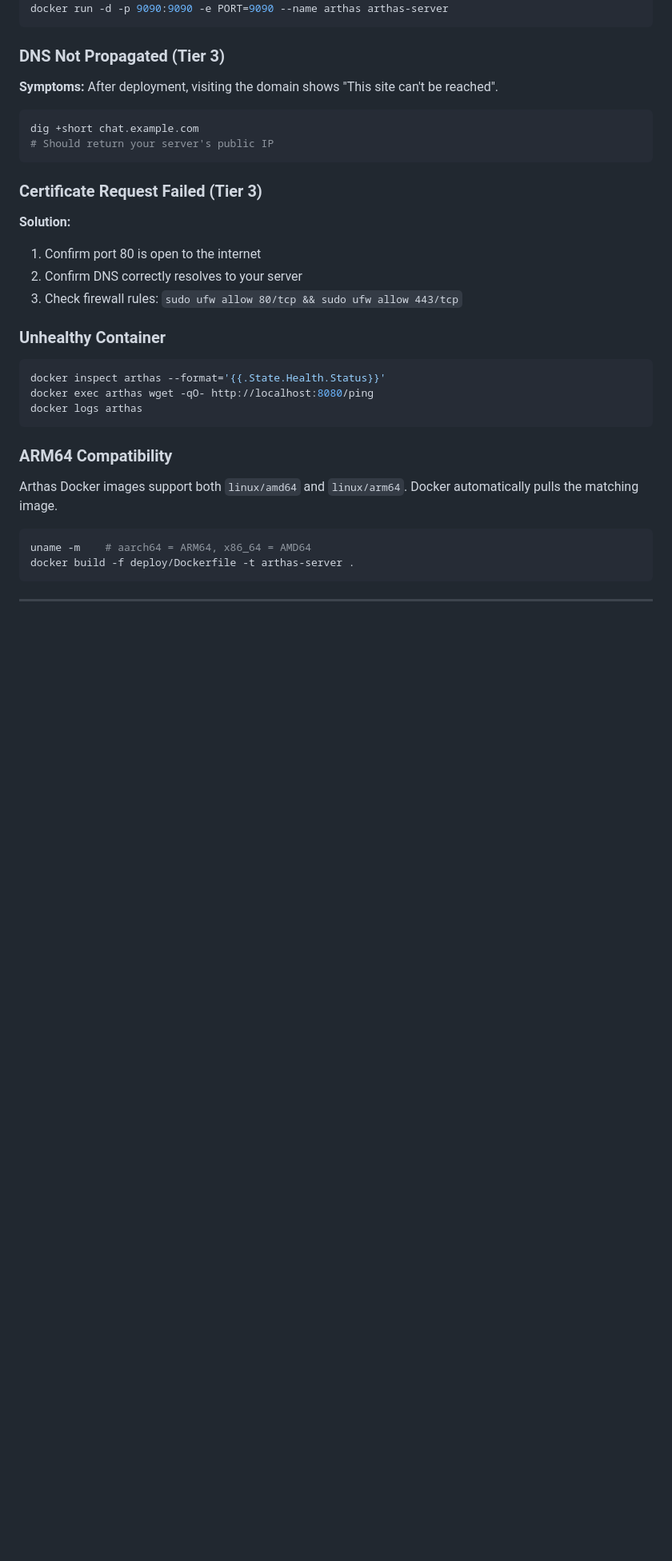
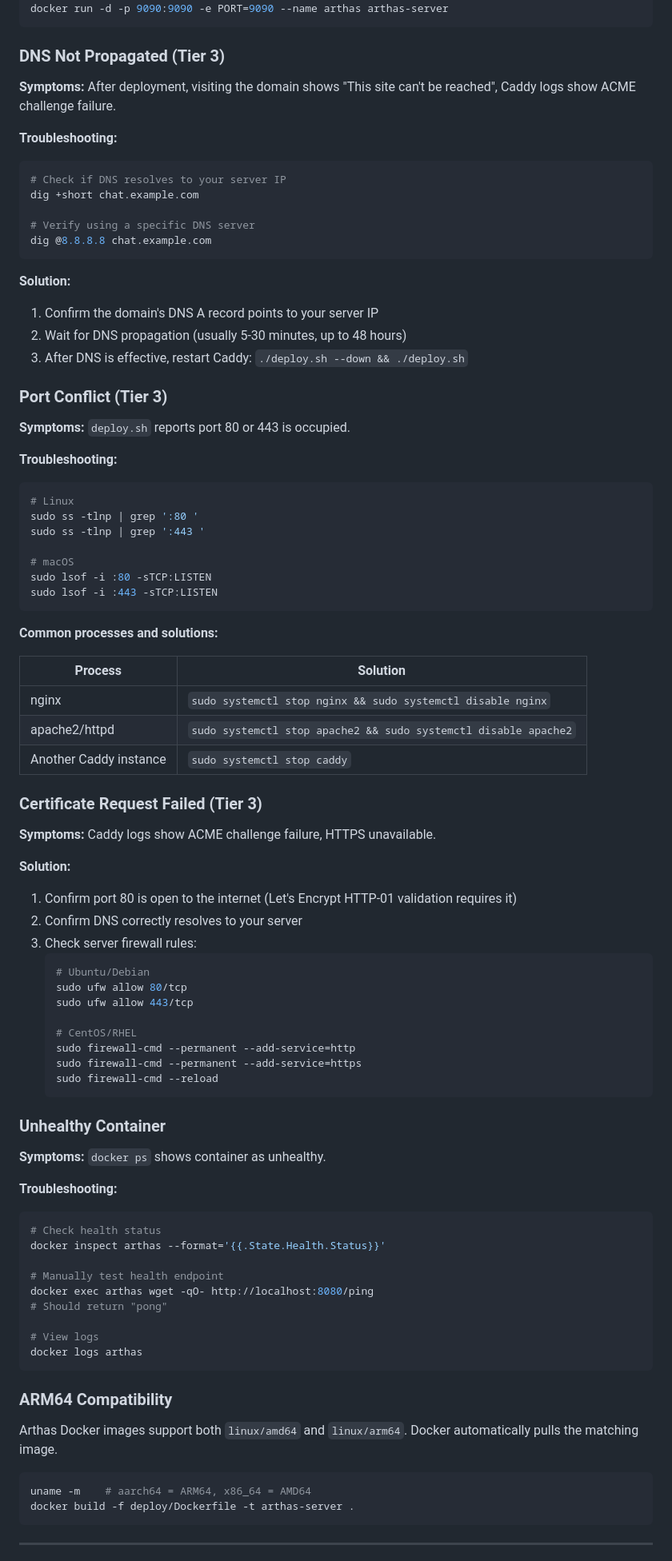
Before and after one commit to michaelwang123/arthas, a Markdown page: official_doc/self-hosting.en.md, the part around one of its changes. Shown at 80% size. Drawn GitHub-style; blank space fills up the shorter version.

Commit message:
docs: unify self-hosting.md and self-hosting.en.md structure and content

````diff
--- a/official_doc/self-hosting.en.md
+++ b/official_doc/self-hosting.en.md
@@ -395,25 +471,81 @@ docker run -d -p 9090:9090 -e PORT=9090 --name arthas arthas-server
 
 ### DNS Not Propagated (Tier 3)
 
-**Symptoms:** After deployment, visiting the domain shows "This site can't be reached".
+**Symptoms:** After deployment, visiting the domain shows "This site can't be reached", Caddy logs show ACME challenge failure.
+
+**Troubleshooting:**
 
 ```bash
+# Check if DNS resolves to your server IP
 dig +short chat.example.com
-# Should return your server's public IP
+
+# Verify using a specific DNS server
+dig @8.8.8.8 chat.example.com
 ```
+
+**Solution:**
+1. Confirm the domain's DNS A record points to your server IP
+2. Wait for DNS propagation (usually 5-30 minutes, up to 48 hours)
+3. After DNS is effective, restart Caddy: `./deploy.sh --down && ./deploy.sh`
+
+### Port Conflict (Tier 3)
+
+**Symptoms:** `deploy.sh` reports port 80 or 443 is occupied.
+
+**Troubleshooting:**
+
+```bash
+# Linux
+sudo ss -tlnp | grep ':80 '
+sudo ss -tlnp | grep ':443 '
+
+# macOS
+sudo lsof -i :80 -sTCP:LISTEN
+sudo lsof -i :443 -sTCP:LISTEN
+```
+
+**Common processes and solutions:**
+
+| Process | Solution |
+|---------|----------|
+| nginx | `sudo systemctl stop nginx && sudo systemctl disable nginx` |
+| apache2/httpd | `sudo systemctl stop apache2 && sudo systemctl disable apache2` |
+| Another Caddy instance | `sudo systemctl stop caddy` |
 
 ### Certificate Request Failed (Tier 3)
 
+**Symptoms:** Caddy logs show ACME challenge failure, HTTPS unavailable.
+
 **Solution:**
-1. Confirm port 80 is open to the internet
+1. Confirm port 80 is open to the internet (Let's Encrypt HTTP-01 validation requires it)
 2. Confirm DNS correctly resolves to your server
-3. Check firewall rules: `sudo ufw allow 80/tcp && sudo ufw allow 443/tcp`
+3. Check server firewall rules:
+   ```bash
+   # Ubuntu/Debian
+   sudo ufw allow 80/tcp
+   sudo ufw allow 443/tcp
+
+   # CentOS/RHEL
+   sudo firewall-cmd --permanent --add-service=http
+   sudo firewall-cmd --permanent --add-service=https
+   sudo firewall-cmd --reload
+   ```
 
 ### Unhealthy Container
 
+**Symptoms:** `docker ps` shows container as unhealthy.
+
+**Troubleshooting:**
+
 ```bash
+# Check health status
 docker inspect arthas --format='{{.State.Health.Status}}'
+
+# Manually test health endpoint
 docker exec arthas wget -qO- http://localhost:8080/ping
+# Should return "pong"
+
+# View logs
 docker logs arthas
 ```
 
````
Also changed, not shown: other parts of official_doc/self-hosting.en.md (+129 -24 lines), official_doc/self-hosting.md (+1 -1 lines).
